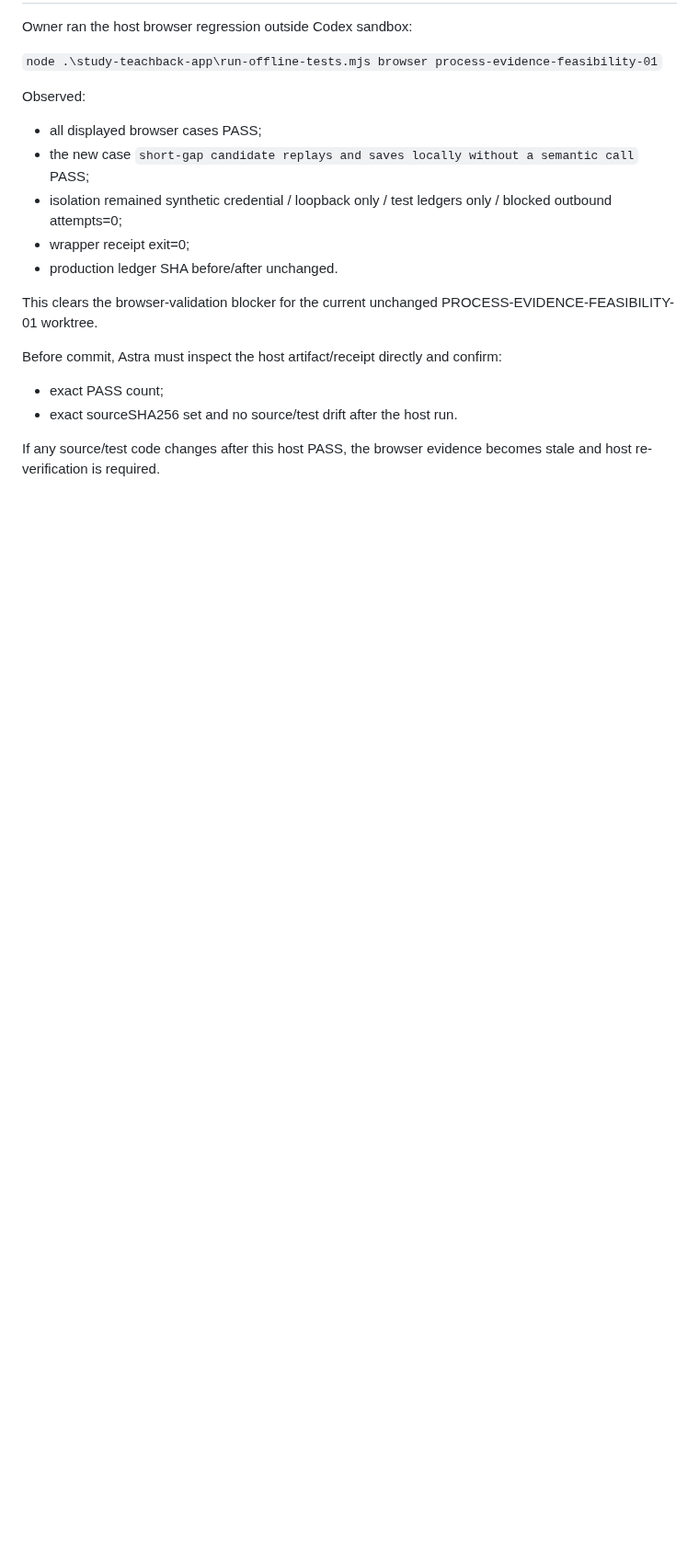
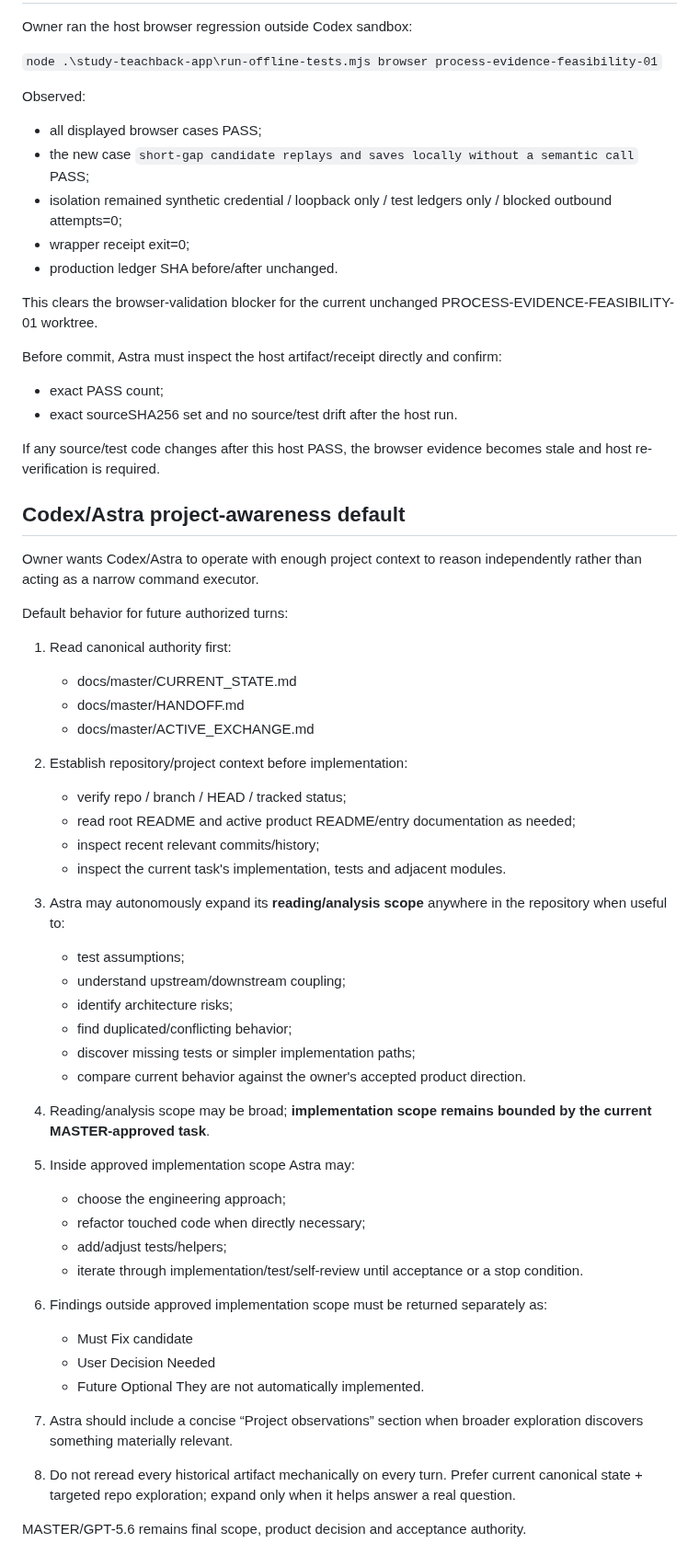
Before and after one commit to BenCCCCCCCCC/Chat-Codex-Handoff, a Markdown page: docs/master/CURRENT_STATE.md, the part around one of its changes. Shown at 92% size. GitHub-like rendering; blank space fills up the shorter version.

Commit message:
docs: add project-aware Astra operating model and correct live usage

```diff
--- a/docs/master/CURRENT_STATE.md
+++ b/docs/master/CURRENT_STATE.md
@@ -621,3 +622,49 @@ Before commit, Astra must inspect the host artifact/receipt directly and confirm
 - exact sourceSHA256 set and no source/test drift after the host run.
 
 If any source/test code changes after this host PASS, the browser evidence becomes stale and host re-verification is required.
+
+
+## Codex/Astra project-awareness default
+
+Owner wants Codex/Astra to operate with enough project context to reason independently rather than acting as a narrow command executor.
+
+Default behavior for future authorized turns:
+
+1. Read canonical authority first:
+   - docs/master/CURRENT_STATE.md
+   - docs/master/HANDOFF.md
+   - docs/master/ACTIVE_EXCHANGE.md
+
+2. Establish repository/project context before implementation:
+   - verify repo / branch / HEAD / tracked status;
+   - read root README and active product README/entry documentation as needed;
+   - inspect recent relevant commits/history;
+   - inspect the current task's implementation, tests and adjacent modules.
+
+3. Astra may autonomously expand its **reading/analysis scope** anywhere in the repository when useful to:
+   - test assumptions;
+   - understand upstream/downstream coupling;
+   - identify architecture risks;
+   - find duplicated/conflicting behavior;
+   - discover missing tests or simpler implementation paths;
+   - compare current behavior against the owner's accepted product direction.
+
+4. Reading/analysis scope may be broad; **implementation scope remains bounded by the current MASTER-approved task**.
+
+5. Inside approved implementation scope Astra may:
+   - choose the engineering approach;
+   - refactor touched code when directly necessary;
+   - add/adjust tests/helpers;
+   - iterate through implementation/test/self-review until acceptance or a stop condition.
+
+6. Findings outside approved implementation scope must be returned separately as:
+   - Must Fix candidate
+   - User Decision Needed
+   - Future Optional
+   They are not automatically implemented.
+
+7. Astra should include a concise “Project observations” section when broader exploration discovers something materially relevant.
+
+8. Do not reread every historical artifact mechanically on every turn. Prefer current canonical state + targeted repo exploration; expand only when it helps answer a real question.
+
+MASTER/GPT-5.6 remains final scope, product decision and acceptance authority.
```
Also changed, not shown: other parts of docs/master/CURRENT_STATE.md (+5 -4 lines).
